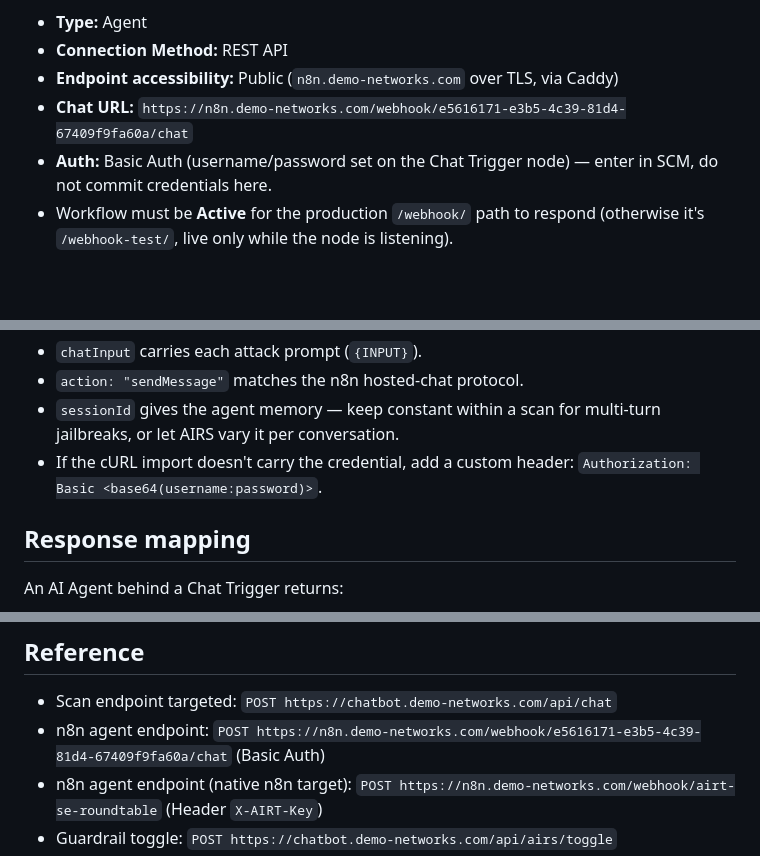
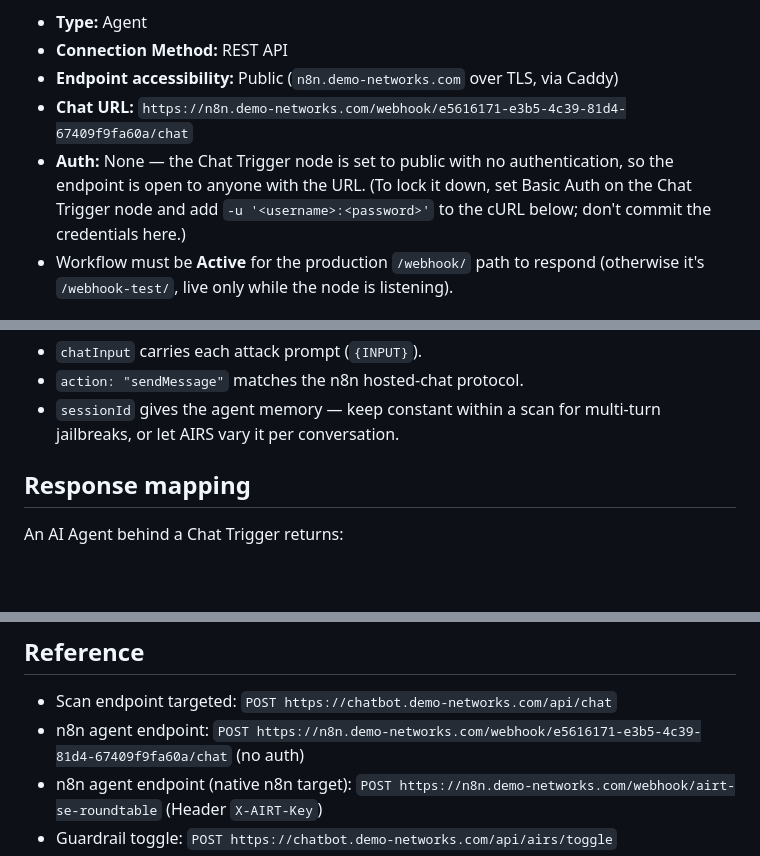
Before and after one commit to kassemmel/FREE-REAL-ESTATE, a Markdown page: RED-TEAMING.md, 3 parts joined by grey strips. Drawn GitHub-style; blank space fills up the shorter version.

Commit message:
Fix n8n REST target auth note: Chat Trigger is public, no auth
Co-Authored-By: Claude Opus 5.5 <noreply@anthropic.com>

```diff
--- a/RED-TEAMING.md
+++ b/RED-TEAMING.md
@@ -123,8 +123,10 @@ volume (not the repo), so the values below come from the Chat Trigger node in n8
 - **Connection Method:** REST API
 - **Endpoint accessibility:** Public (`n8n.demo-networks.com` over TLS, via Caddy)
 - **Chat URL:** `https://n8n.demo-networks.com/webhook/e5616171-e3b5-4c39-81d4-67409f9fa60a/chat`
-- **Auth:** Basic Auth (username/password set on the Chat Trigger node) — enter in
-  SCM, do not commit credentials here.
+- **Auth:** None — the Chat Trigger node is set to public with no authentication,
+  so the endpoint is open to anyone with the URL. (To lock it down, set Basic
+  Auth on the Chat Trigger node and add `-u '<username>:<password>'` to the cURL
+  below; don't commit the credentials here.)
 - Workflow must be **Active** for the production `/webhook/` path to respond
   (otherwise it's `/webhook-test/`, live only while the node is listening).
 
@@ -145,8 +146,6 @@ curl -X POST https://n8n.demo-networks.com/webhook/e5616171-e3b5-4c39-81d4-67409
 - `action: "sendMessage"` matches the n8n hosted-chat protocol.
 - `sessionId` gives the agent memory — keep constant within a scan for multi-turn
   jailbreaks, or let AIRS vary it per conversation.
-- If the cURL import doesn't carry the credential, add a custom header:
-  `Authorization: Basic <base64(username:password)>`.
 
 ## Response mapping
 
@@ -237,7 +236,7 @@ other — keep them in sync manually if you want comparable scans.
 ## Reference
 
 - Scan endpoint targeted: `POST https://chatbot.demo-networks.com/api/chat`
-- n8n agent endpoint: `POST https://n8n.demo-networks.com/webhook/e5616171-e3b5-4c39-81d4-67409f9fa60a/chat` (Basic Auth)
+- n8n agent endpoint: `POST https://n8n.demo-networks.com/webhook/e5616171-e3b5-4c39-81d4-67409f9fa60a/chat` (no auth)
 - n8n agent endpoint (native n8n target): `POST https://n8n.demo-networks.com/webhook/airt-se-roundtable` (Header `X-AIRT-Key`)
 - Guardrail toggle: `POST https://chatbot.demo-networks.com/api/airs/toggle`
 - Status: `GET https://chatbot.demo-networks.com/api/status`
```
Also changed, not shown: other parts of RED-TEAMING.md (+0 -1 lines).
